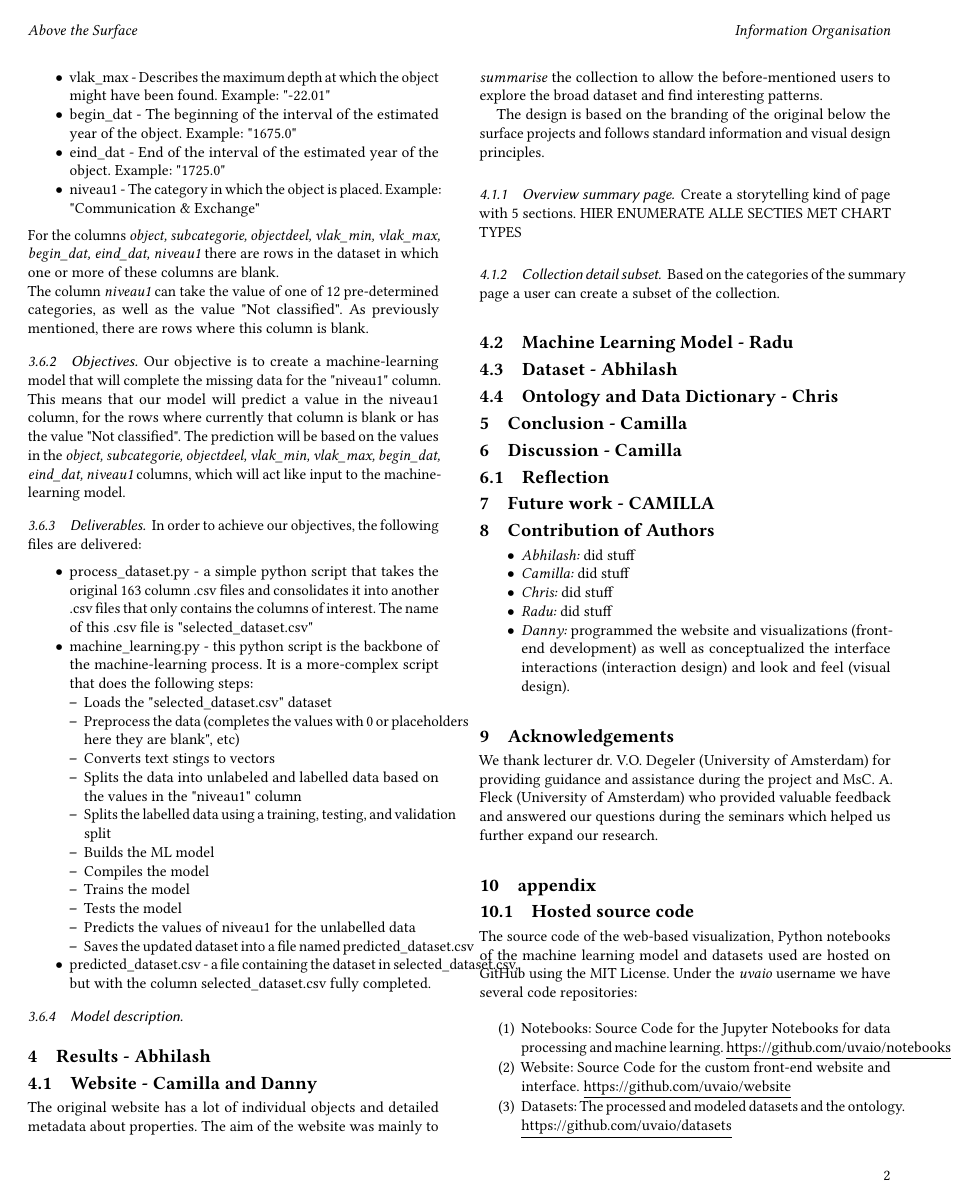
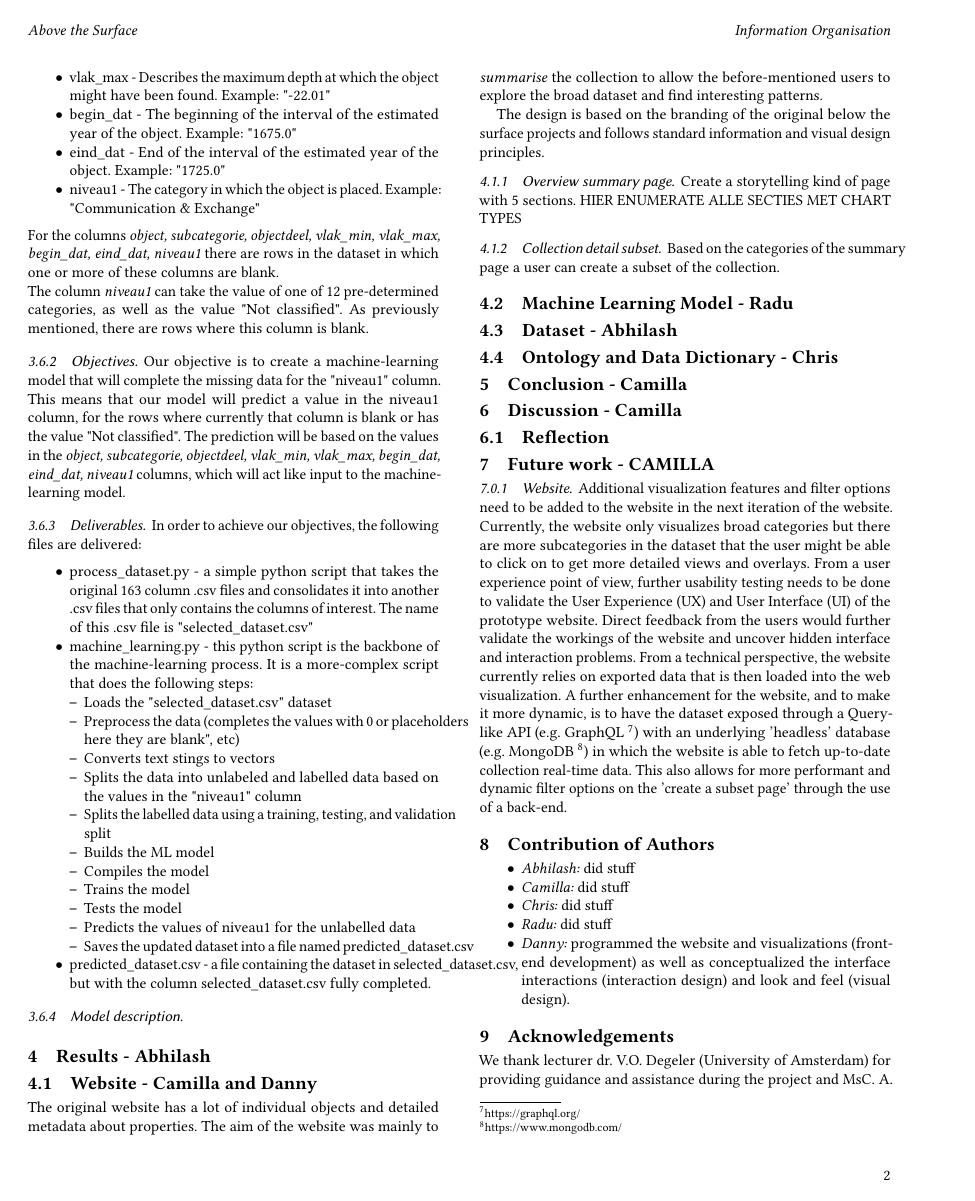
Before and after one commit to uvaio/report, a LaTeX paper (setup.tex, which reads chapters/future.tex): page 2 of 5. Compiled offline with pdfLaTeX; a LaTeX package or settings file that is missing is left out.

Commit message:
Add future work website

```diff
--- a/chapters/future.tex
+++ b/chapters/future.tex
@@ -1 +1,5 @@
 \section{Future work - CAMILLA}
+
+\subsubsection{Website}
+
+Additional visualization features and filter options need to be added to the website in the next iteration of the website. Currently, the website only visualizes broad categories but there are more subcategories in the dataset that the user might be able to click on to get more detailed views and overlays. From a user experience point of view, further usability testing needs to be done to validate the User Experience (UX) and User Interface (UI) of the prototype website. Direct feedback from the users would further validate the workings of the website and uncover hidden interface and interaction problems. From a technical perspective, the website currently relies on exported data that is then loaded into the web visualization. A further enhancement for the website, and to make it more dynamic, is to have the dataset exposed through a Query-like API (e.g. GraphQL \footnote{https://graphql.org/}) with an underlying 'headless' database (e.g. MongoDB \footnote{https://www.mongodb.com/}) in which the website is able to fetch up-to-date collection real-time data. This also allows for more performant and dynamic filter options on the 'create a subset page' through the use of a back-end.
```
Also changed, not shown: setup.pdf.
